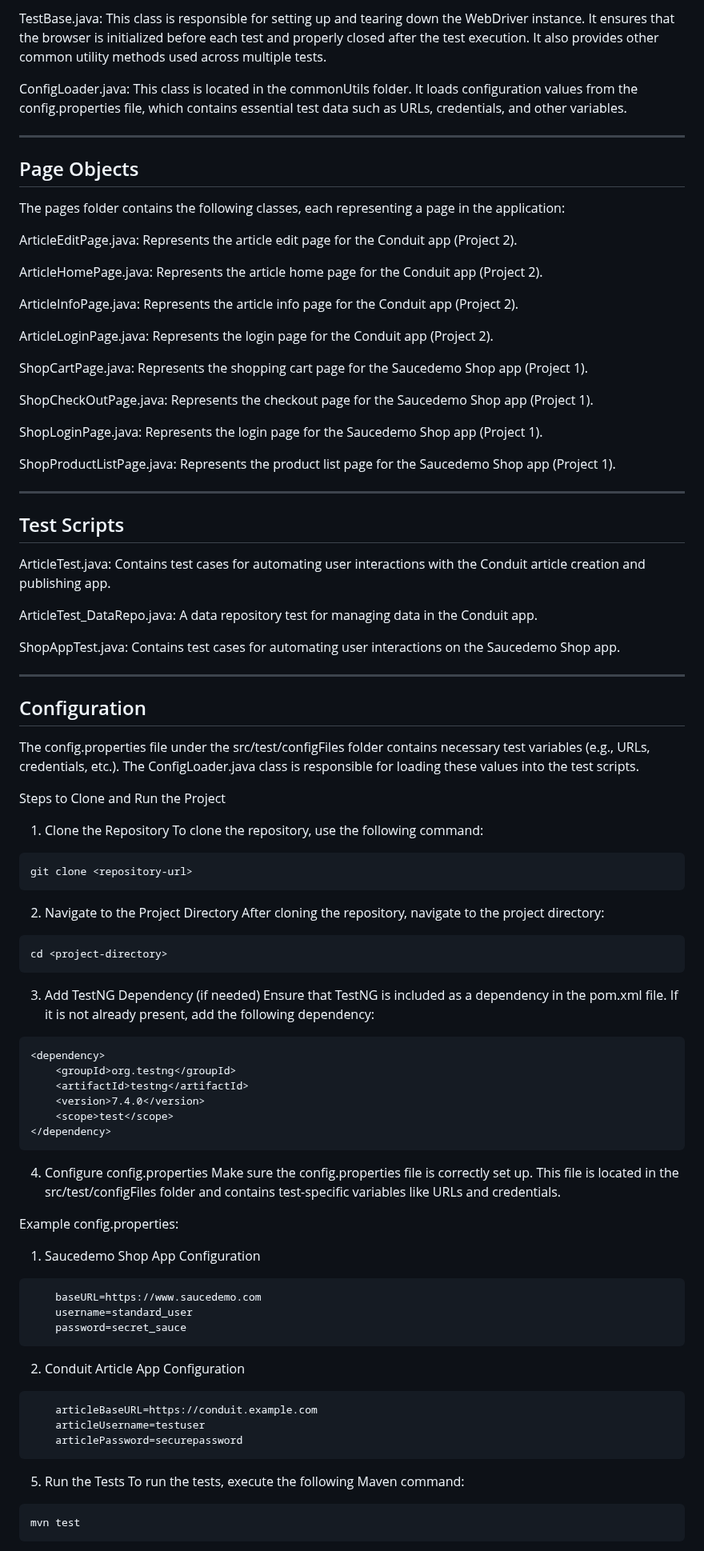
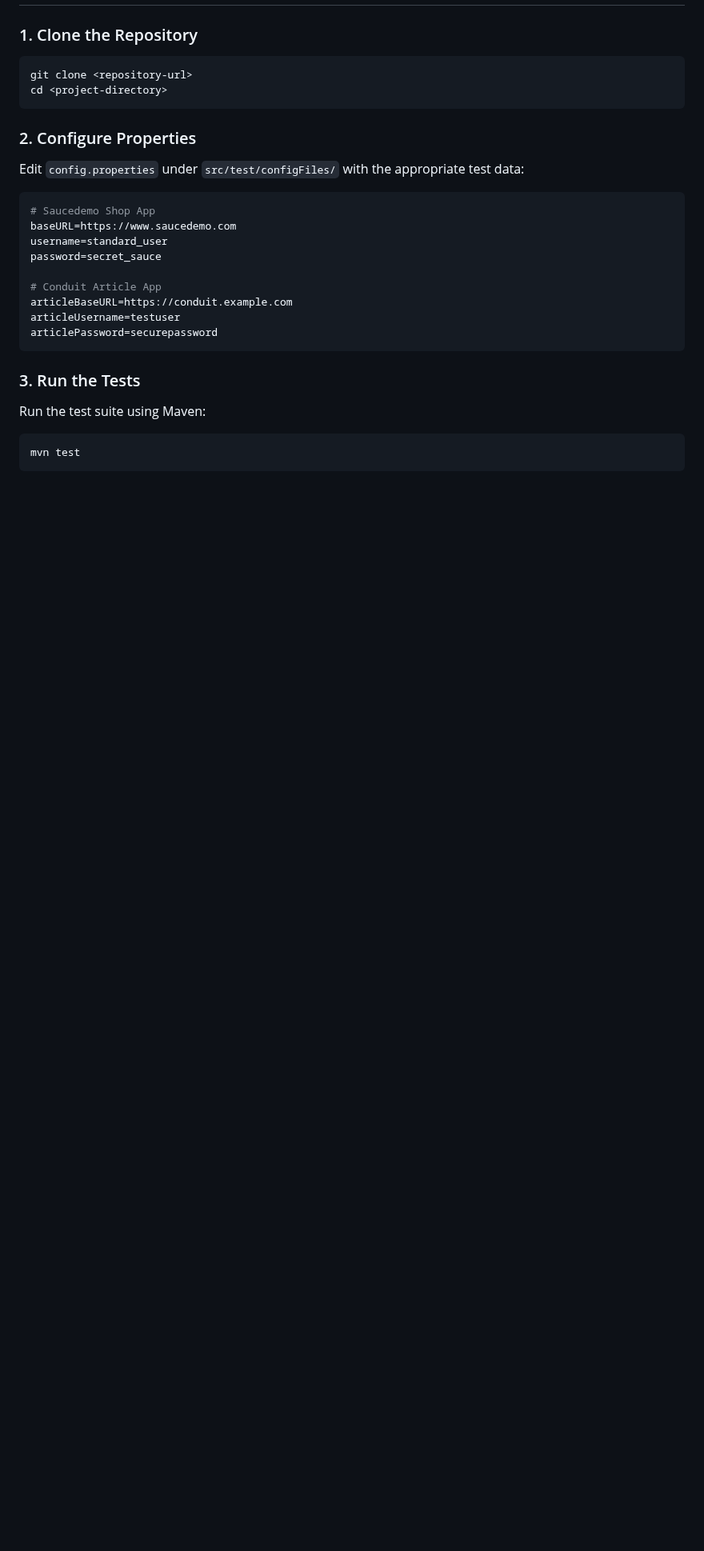
Before and after one commit to AbhijitPisal1/PageObjectModel-TestNG-Project, a Markdown page: README.md, the part around one of its changes. Shown at 80% size. Rendered like a GitHub page; blank space fills up the shorter version.

````diff
--- a/README.md
+++ b/README.md
@@ -78,87 +56,27 @@ The project uses Maven for managing dependencies. The required libraries for Sel
 
-TestBase.java: This class is responsible for setting up and tearing down the WebDriver instance. It ensures that the browser is initialized before each test and properly closed after the test execution. It also provides other common utility methods used across multiple tests.
-
-ConfigLoader.java: This class is located in the commonUtils folder. It loads configuration values from the config.properties file, which contains essential test data such as URLs, credentials, and other variables.
-
-
----
-
-## Page Objects
-
-The pages folder contains the following classes, each representing a page in the application:
-
-ArticleEditPage.java: Represents the article edit page for the Conduit app (Project 2).
-
-ArticleHomePage.java: Represents the article home page for the Conduit app (Project 2).
-
-ArticleInfoPage.java: Represents the article info page for the Conduit app (Project 2).
-
-ArticleLoginPage.java: Represents the login page for the Conduit app (Project 2).
-
-ShopCartPage.java: Represents the shopping cart page for the Saucedemo Shop app (Project 1).
-
-ShopCheckOutPage.java: Represents the checkout page for the Saucedemo Shop app (Project 1).
-
-ShopLoginPage.java: Represents the login page for the Saucedemo Shop app (Project 1).
-
-ShopProductListPage.java: Represents the product list page for the Saucedemo Shop app (Project 1).
-
----
-
-## Test Scripts
-
-ArticleTest.java: Contains test cases for automating user interactions with the Conduit article creation and publishing app.
-
-ArticleTest_DataRepo.java: A data repository test for managing data in the Conduit app.
-
-ShopAppTest.java: Contains test cases for automating user interactions on the Saucedemo Shop app.
-
----
-
-## Configuration
-
-The config.properties file under the src/test/configFiles folder contains necessary test variables (e.g., URLs, credentials, etc.). The ConfigLoader.java class is responsible for loading these values into the test scripts.
-
-Steps to Clone and Run the Project
-
-1. Clone the Repository
-To clone the repository, use the following command:
-```
+### 1. Clone the Repository
+```bash
 git clone <repository-url>
-```
-2. Navigate to the Project Directory
-After cloning the repository, navigate to the project directory:
-```
 cd <project-directory>
 ```
-3. Add TestNG Dependency (if needed)
-Ensure that TestNG is included as a dependency in the pom.xml file. If it is not already present, add the following dependency:
+
+### 2. Configure Properties
+Edit `config.properties` under `src/test/configFiles/` with the appropriate test data:
+
+```properties
+# Saucedemo Shop App
+baseURL=https://www.saucedemo.com
+username=standard_user
+password=secret_sauce
+
+# Conduit Article App
+articleBaseURL=https://conduit.example.com
+articleUsername=testuser
+articlePassword=securepassword
 ```
-<dependency>
-    <groupId>org.testng</groupId>
-    <artifactId>testng</artifactId>
-    <version>7.4.0</version>
-    <scope>test</scope>
-</dependency>
-```
-4. Configure config.properties
-Make sure the config.properties file is correctly set up. This file is located in the src/test/configFiles folder and contains test-specific variables like URLs and credentials.
 
-Example config.properties:
-1. Saucedemo Shop App Configuration
-```
-    baseURL=https://www.saucedemo.com
-    username=standard_user
-    password=secret_sauce
-```
-2.  Conduit Article App Configuration
-```
-    articleBaseURL=https://conduit.example.com
-    articleUsername=testuser
-    articlePassword=securepassword
-```
-5. Run the Tests
-To run the tests, execute the following Maven command:
-```
+### 3. Run the Tests
+Run the test suite using Maven:
+```bash
 mvn test
 ```
````
Also changed, not shown: other parts of README.md (+57 -67 lines).
